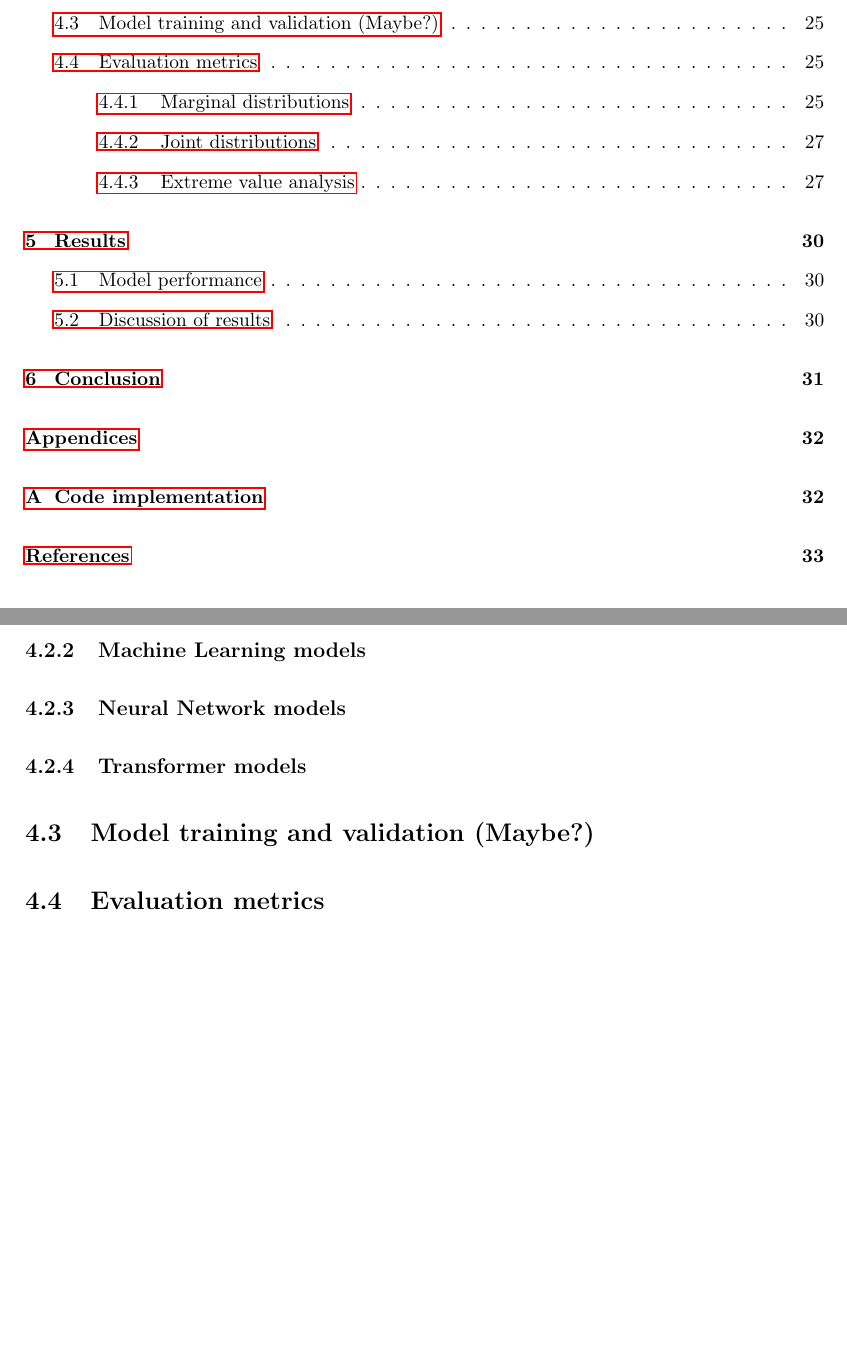
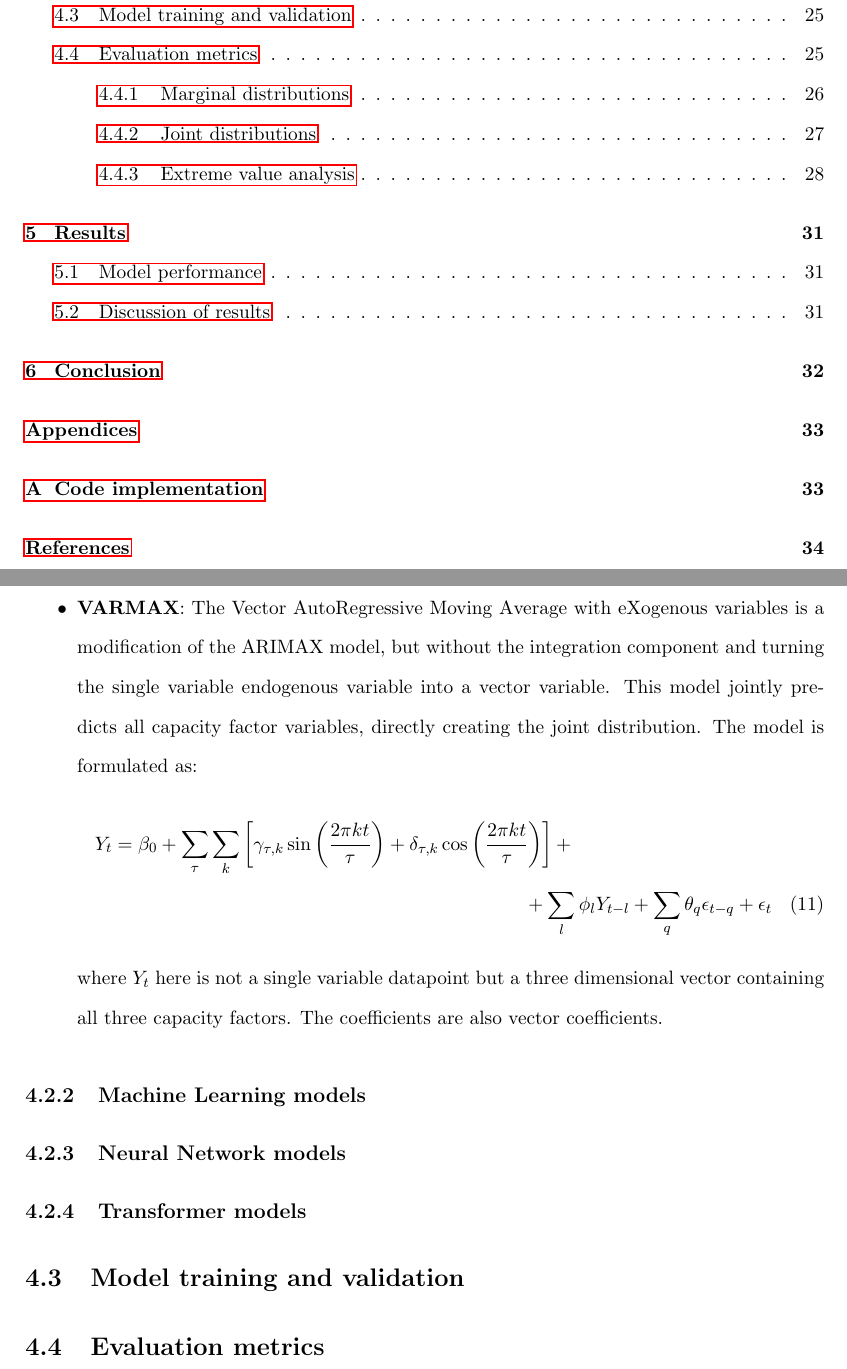
Before and after one commit to fcelya/solar-wind-generation, a LaTeX paper (tfm-escrito/main.tex, which reads tfm-escrito/sections/methodology.tex): two parts of pages 5 and 31 of 40 before the commit and two parts of pages 5 and 31 of 41 after it, joined at a grey line, cut so that both start at the same text, the shorter picture padded with empty space. Compiled offline with pdfLaTeX.

Commit message:
Added some models

```diff
--- a/tfm-escrito/sections/methodology.tex
+++ b/tfm-escrito/sections/methodology.tex
@@ -56,12 +56,17 @@ These models are based on classical statistical methods to analyze and predict t
         Y_t=-\left(\Delta^d Y_t - Y_t\right) + \beta_0 + \sum_{\tau}\sum_{k}\left[\gamma_{\tau,k}\sin\left(\frac{2\pi k t}{\tau}\right) + \delta_{\tau,k}\cos\left(\frac{2\pi k t}{\tau}\right)\right] +\\+ \sum_l \phi_l \Delta^d Y_{t-l} + \sum_q \theta_q \epsilon_{t-q} + \sum_v\sum_p\theta_{v,p}X_{v,t-p} + \epsilon_t
     \end{multline}
     where $d$ is the order of differentiation with $\Delta Y_t = Y_t - Y_{t-1}$ and $q$ is lags of the error term added for the moving average.
+    \item \textbf{VARMAX}: The Vector AutoRegressive Moving Average with eXogenous variables is a modification of the ARIMAX model, but without the integration component and turning the single variable endogenous variable into a vector variable. This model jointly predicts all capacity factor variables, directly creating the joint distribution. The model is formulated as:
+    \begin{multline}
+        Y_t= \beta_0 + \sum_{\tau}\sum_{k}\left[\gamma_{\tau,k}\sin\left(\frac{2\pi k t}{\tau}\right) + \delta_{\tau,k}\cos\left(\frac{2\pi k t}{\tau}\right)\right] +\\+ \sum_l \phi_l Y_{t-l} + \sum_q \theta_q \epsilon_{t-q} + \epsilon_t
+    \end{multline}
+    where $Y_t$ here is not a single variable datapoint but a three dimensional vector containing all three capacity factors. The coefficients are also vector coefficients.
 \end{itemize}
 \subsubsection{Machine Learning models}
 \subsubsection{Neural Network models}
 \subsubsection{Transformer models}
 
-\subsection{Model training and validation (Maybe?)}
+\subsection{Model training and validation}
 
 \subsection{Evaluation metrics}
 In order to understand why the following metrics have been chosen for evaluation it is important to keep in mind the overarching goal of the project. The goal of the mentioned models is not to provide an accurate short term forecast, but to provide a model that porperly simulates the long term dynamics of the three time series. That is, models that are able of producing long term scenarios of solar and wind generation with univariate and multivariate dynamics equivalent to the real world ones, in order to optimize and test several grid planning possiblities on these scenarios.
```
Also changed, not shown: tfm-escrito/main.pdf, tfm-escrito/sections/methodology.tex (2 more changed lines).
